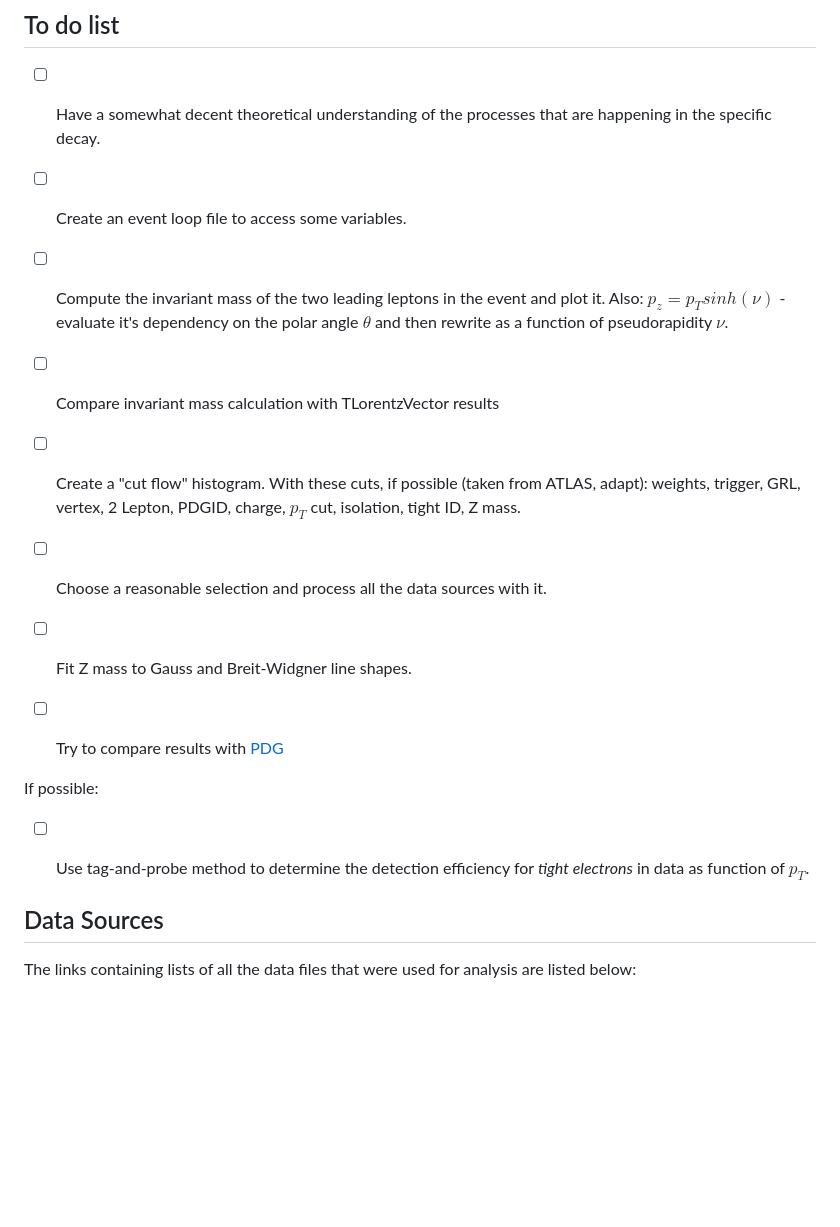
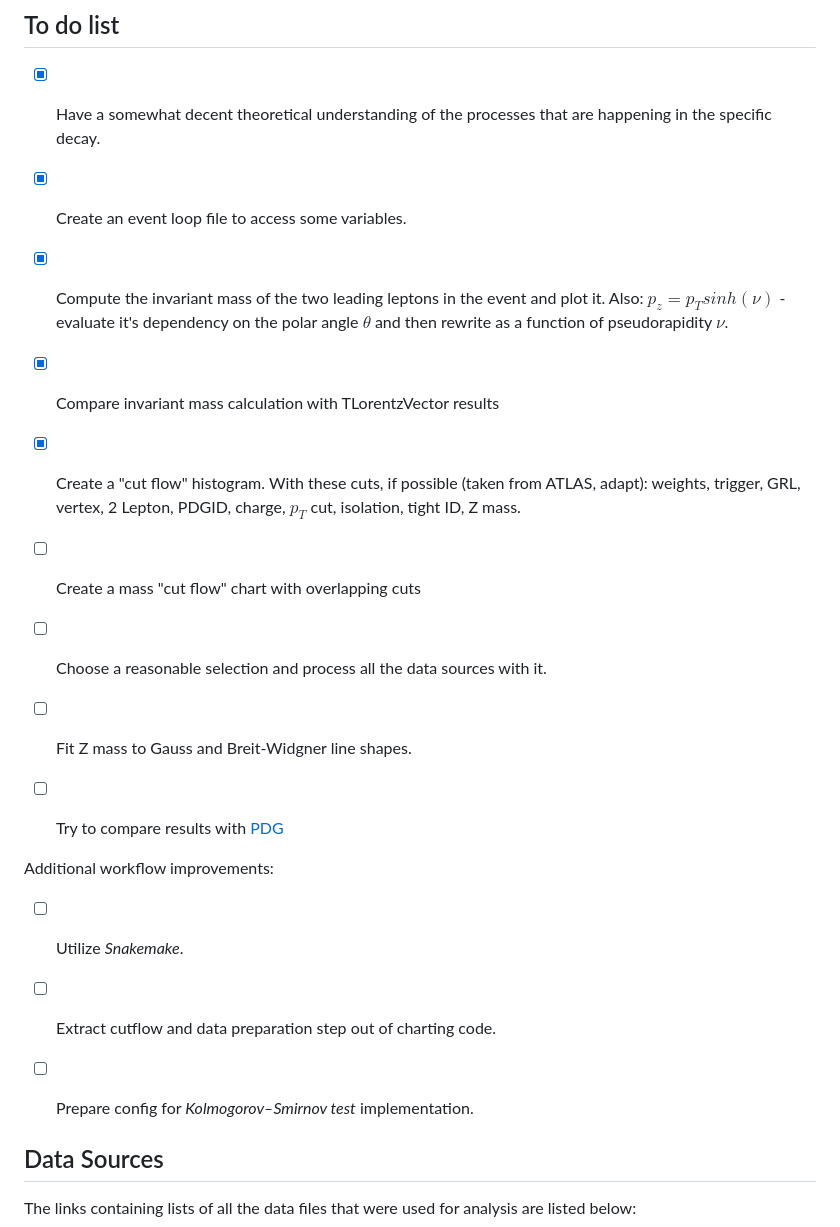
Before and after one commit to Zyberg/LHCb-open-data-analysis, a Markdown page: z0-mu/README.md, the part around the change. Rendered like a GitHub page; blank space fills up the shorter version.

Commit message:
Add workflow and analysis improvements into 'to do' lit

```diff
--- a/z0-mu/README.md
+++ b/z0-mu/README.md
@@ -5,20 +5,23 @@ Detailed description of the analysis and theoretical background can be found in
 
 ## To do list
 
-- [ ] Have a somewhat decent theoretical understanding of the processes that are happening in the specific decay.
+- [x] Have a somewhat decent theoretical understanding of the processes that are happening in the specific decay.
 
-- [ ] Create an event loop file to access some variables.
-- [ ] Compute the invariant mass of the two leading leptons in the event and plot it. Also: $p_z = p_T sinh(\nu)$ - evaluate it's dependency on the polar angle $\theta$ and then rewrite as a function of pseudorapidity $\nu$.
-- [ ] Compare invariant mass calculation with TLorentzVector results
+- [x] Create an event loop file to access some variables.
+- [x] Compute the invariant mass of the two leading leptons in the event and plot it. Also: $p_z = p_T sinh(\nu)$ - evaluate it's dependency on the polar angle $\theta$ and then rewrite as a function of pseudorapidity $\nu$.
+- [x] Compare invariant mass calculation with TLorentzVector results
 
-- [ ] Create a "cut flow" histogram. With these cuts, if possible (taken from ATLAS, adapt): weights, trigger, GRL, vertex, 2 Lepton, PDGID, charge, $p_T$ cut, isolation, tight ID, Z mass.
+- [x] Create a "cut flow" histogram. With these cuts, if possible (taken from ATLAS, adapt): weights, trigger, GRL, vertex, 2 Lepton, PDGID, charge, $p_T$ cut, isolation, tight ID, Z mass.
+- [ ] Create a mass "cut flow" chart with overlapping cuts
 - [ ] Choose a reasonable selection and process all the data sources with it.
 
 - [ ] Fit Z mass to Gauss and Breit-Widgner line shapes.
 - [ ] Try to compare results with [PDG](https://pdg.lbl.gov/)
 
-If possible:
-- [ ] Use tag-and-probe method to determine the detection efficiency for _tight electrons_ in data as function of $p_T$.
+Additional workflow improvements:
+- [ ] Utilize _Snakemake_.
+- [ ] Extract cutflow and data preparation step out of charting code.
+- [ ] Prepare config for _Kolmogorov–Smirnov test_ implementation.
 
 
 ## Data Sources
```
